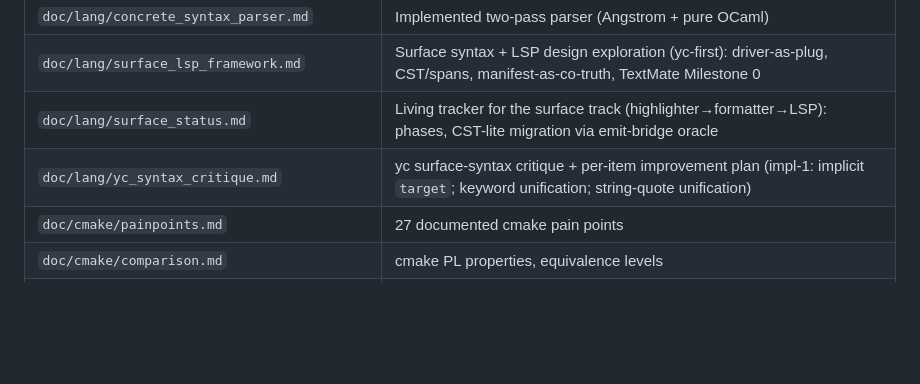
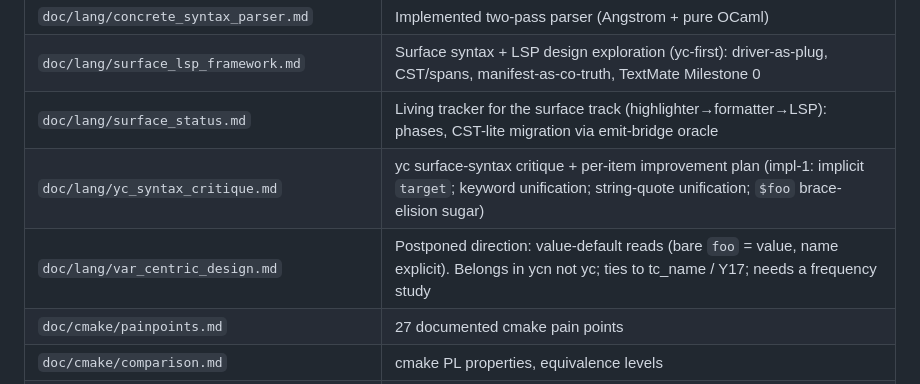
Before and after one commit to yelu-lang/yelu-lang, a Markdown page: CLAUDE.md, the part around the change. GitHub-like rendering; blank space fills up the shorter version.

```diff
--- a/CLAUDE.md
+++ b/CLAUDE.md
@@ -161,7 +161,8 @@ Total unit: 655. Total cmake-backed: 40.
 | `doc/lang/concrete_syntax_parser.md`  | Implemented two-pass parser (Angstrom + pure OCaml) |
 | `doc/lang/surface_lsp_framework.md`   | Surface syntax + LSP design exploration (yc-first): driver-as-plug, CST/spans, manifest-as-co-truth, TextMate Milestone 0 |
 | `doc/lang/surface_status.md`          | Living tracker for the surface track (highlighter→formatter→LSP): phases, CST-lite migration via emit-bridge oracle |
-| `doc/lang/yc_syntax_critique.md`      | yc surface-syntax critique + per-item improvement plan (impl-1: implicit `target`; keyword unification; string-quote unification) |
+| `doc/lang/yc_syntax_critique.md`      | yc surface-syntax critique + per-item improvement plan (impl-1: implicit `target`; keyword unification; string-quote unification; `$foo` brace-elision sugar) |
+| `doc/lang/var_centric_design.md`      | Postponed direction: value-default reads (bare `foo` = value, name explicit). Belongs in ycn not yc; ties to tc_name / Y17; needs a frequency study |
 | `doc/cmake/painpoints.md`            | 27 documented cmake pain points                     |
 | `doc/cmake/comparison.md`            | cmake PL properties, equivalence levels             |
 | `doc/cmake/policy.md`                | cmake policy system, CMP* history                   |
```
Also changed, not shown: doc/lang/var_centric_design.md (added, +72 -0 lines), doc/lang/yc_syntax_critique.md (+21 -4 lines).
